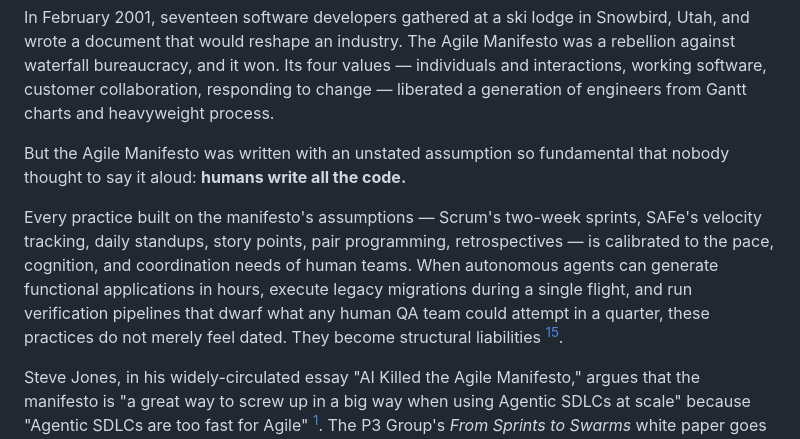
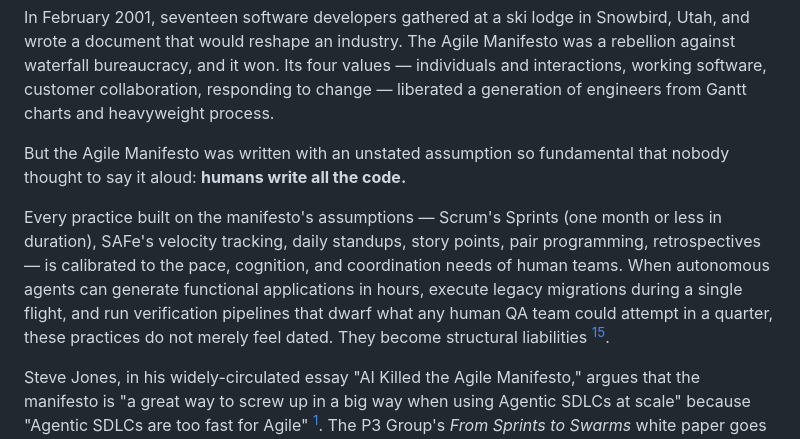
Before and after one commit to arnaudgelas/agentic-engineering-manifesto, a Markdown page: beyond-agile/main.md, the part around the change. Drawn GitHub-style.

Commit message:
Update main.md
I changed
"Scrum's two-week Sprints"
to
"Sprints (one month or less in duration)" (as Scrum prescribed not 2-week Sprints)

```diff
--- a/beyond-agile/main.md
+++ b/beyond-agile/main.md
@@ -10,7 +10,7 @@ In February 2001, seventeen software developers gathered at a ski lodge in Snowb
 
 But the Agile Manifesto was written with an unstated assumption so fundamental that nobody thought to say it aloud: **humans write all the code.**
 
-Every practice built on the manifesto's assumptions — Scrum's two-week sprints, SAFe's velocity tracking, daily standups, story points, pair programming, retrospectives — is calibrated to the pace, cognition, and coordination needs of human teams. When autonomous agents can generate functional applications in hours, execute legacy migrations during a single flight, and run verification pipelines that dwarf what any human QA team could attempt in a quarter, these practices do not merely feel dated. They become structural liabilities <sup>[1](beyond-agile-sources.md#ref-1)</sup><sup>[5](beyond-agile-sources.md#ref-5)</sup>.
+Every practice built on the manifesto's assumptions — Scrum's Sprints (one month or less in duration), SAFe's velocity tracking, daily standups, story points, pair programming, retrospectives — is calibrated to the pace, cognition, and coordination needs of human teams. When autonomous agents can generate functional applications in hours, execute legacy migrations during a single flight, and run verification pipelines that dwarf what any human QA team could attempt in a quarter, these practices do not merely feel dated. They become structural liabilities <sup>[1](beyond-agile-sources.md#ref-1)</sup><sup>[5](beyond-agile-sources.md#ref-5)</sup>.
 
 Steve Jones, in his widely-circulated essay "AI Killed the Agile Manifesto," argues that the manifesto is "a great way to screw up in a big way when using Agentic SDLCs at scale" because "Agentic SDLCs are too fast for Agile" <sup>[1](beyond-agile-sources.md#ref-1)</sup>. The P3 Group's *From Sprints to Swarms* white paper goes further, calling established agile frameworks "strategic liabilities" that throttle innovation when confronted with AI-driven workflows, and declaring the daily standup "an exercise in absurdity" when an AI orchestrator knows the precise status of every task at any given microsecond <sup>[5](beyond-agile-sources.md#ref-5)</sup>.
 
```
